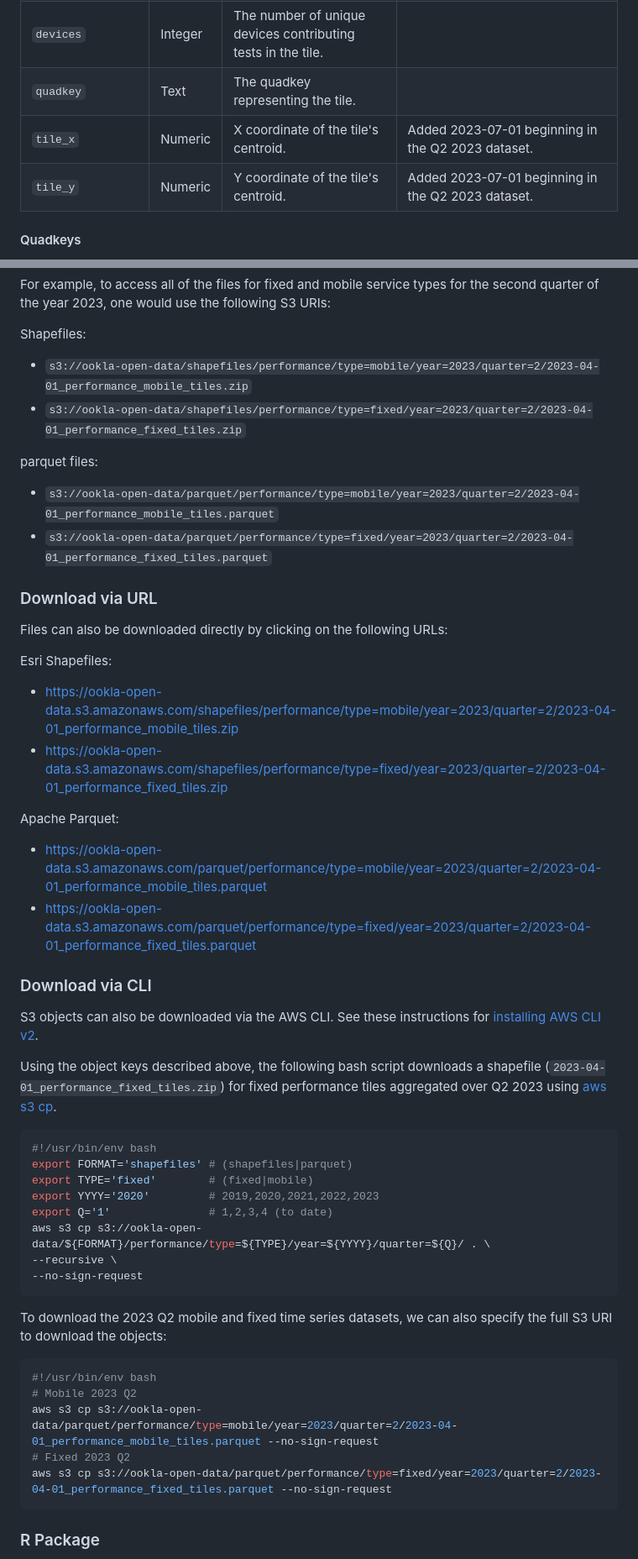
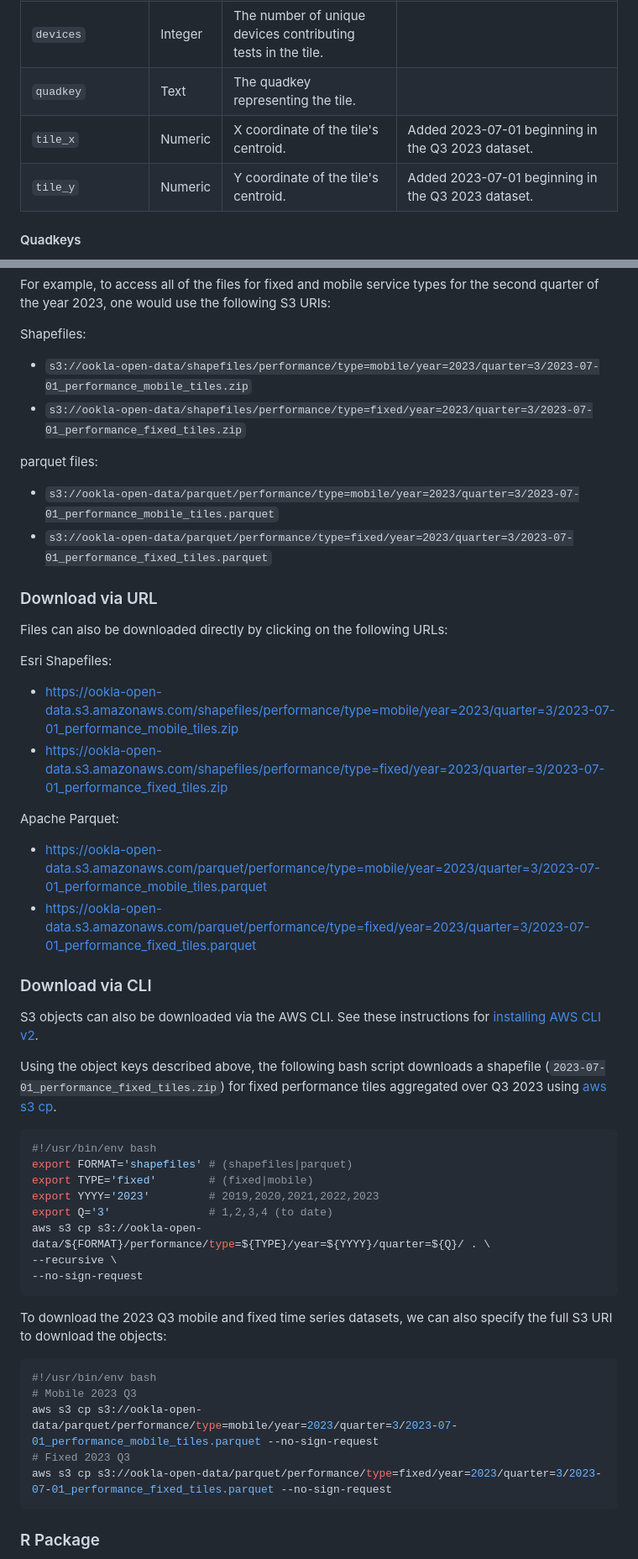
Before and after one commit to teamookla/ookla-open-data, a Markdown page: README.md, 2 parts joined by grey strips. Shown at 84% size. Rendered like a GitHub page.

Commit message:
Update language to Q3 2023

````diff
--- a/README.md
+++ b/README.md
@@ -34,8 +34,8 @@ Each tile contains the following adjoining attributes:
 | `tests`           | Integer     | The number of tests taken in the tile. |
 | `devices`         | Integer     | The number of unique devices contributing tests in the tile. |
 | `quadkey`         | Text        | The quadkey representing the tile.  |
-| `tile_x`			| Numeric	  | X coordinate of the tile's centroid.| Added 2023-07-01 beginning in the Q2 2023 dataset.
-| `tile_y`          | Numeric     | Y coordinate of the tile's centroid.| Added 2023-07-01 beginning in the Q2 2023 dataset.
+| `tile_x`			| Numeric	  | X coordinate of the tile's centroid.| Added 2023-07-01 beginning in the Q3 2023 dataset.
+| `tile_y`          | Numeric     | Y coordinate of the tile's centroid.| Added 2023-07-01 beginning in the Q3 2023 dataset.
 
 
 #### Quadkeys
@@ -104,13 +104,13 @@ For example, to access all of the files for fixed and mobile service types for t
 
 Shapefiles:
 
-* `s3://ookla-open-data/shapefiles/performance/type=mobile/year=2023/quarter=2/2023-04-01_performance_mobile_tiles.zip`
-* `s3://ookla-open-data/shapefiles/performance/type=fixed/year=2023/quarter=2/2023-04-01_performance_fixed_tiles.zip`
+* `s3://ookla-open-data/shapefiles/performance/type=mobile/year=2023/quarter=3/2023-07-01_performance_mobile_tiles.zip`
+* `s3://ookla-open-data/shapefiles/performance/type=fixed/year=2023/quarter=3/2023-07-01_performance_fixed_tiles.zip`
 
 parquet files:
 
-* `s3://ookla-open-data/parquet/performance/type=mobile/year=2023/quarter=2/2023-04-01_performance_mobile_tiles.parquet`
-* `s3://ookla-open-data/parquet/performance/type=fixed/year=2023/quarter=2/2023-04-01_performance_fixed_tiles.parquet`
+* `s3://ookla-open-data/parquet/performance/type=mobile/year=2023/quarter=3/2023-07-01_performance_mobile_tiles.parquet`
+* `s3://ookla-open-data/parquet/performance/type=fixed/year=2023/quarter=3/2023-07-01_performance_fixed_tiles.parquet`
 
 
 ### Download via URL
@@ -119,40 +119,40 @@ Files can also be downloaded directly by clicking on the following URLs:
 
 Esri Shapefiles:
 
-* https://ookla-open-data.s3.amazonaws.com/shapefiles/performance/type=mobile/year=2023/quarter=2/2023-04-01_performance_mobile_tiles.zip
-* https://ookla-open-data.s3.amazonaws.com/shapefiles/performance/type=fixed/year=2023/quarter=2/2023-04-01_performance_fixed_tiles.zip
+* https://ookla-open-data.s3.amazonaws.com/shapefiles/performance/type=mobile/year=2023/quarter=3/2023-07-01_performance_mobile_tiles.zip
+* https://ookla-open-data.s3.amazonaws.com/shapefiles/performance/type=fixed/year=2023/quarter=3/2023-07-01_performance_fixed_tiles.zip
 
 Apache Parquet:
 
-* https://ookla-open-data.s3.amazonaws.com/parquet/performance/type=mobile/year=2023/quarter=2/2023-04-01_performance_mobile_tiles.parquet
-* https://ookla-open-data.s3.amazonaws.com/parquet/performance/type=fixed/year=2023/quarter=2/2023-04-01_performance_fixed_tiles.parquet
+* https://ookla-open-data.s3.amazonaws.com/parquet/performance/type=mobile/year=2023/quarter=3/2023-07-01_performance_mobile_tiles.parquet
+* https://ookla-open-data.s3.amazonaws.com/parquet/performance/type=fixed/year=2023/quarter=3/2023-07-01_performance_fixed_tiles.parquet
 
 ### Download via CLI
 
 S3 objects can also be downloaded via the AWS CLI. See these instructions for [installing AWS CLI v2](https://docs.aws.amazon.com/cli/latest/userguide/install-cliv2.html).
 
-Using the object keys described above, the following bash script downloads a shapefile (`2023-04-01_performance_fixed_tiles.zip`) for fixed performance tiles aggregated over Q2 2023 using [aws s3 cp](https://awscli.amazonaws.com/v2/documentation/api/latest/reference/s3/cp.html).
+Using the object keys described above, the following bash script downloads a shapefile (`2023-07-01_performance_fixed_tiles.zip`) for fixed performance tiles aggregated over Q3 2023 using [aws s3 cp](https://awscli.amazonaws.com/v2/documentation/api/latest/reference/s3/cp.html).
 
 ```bash
 #!/usr/bin/env bash
 export FORMAT='shapefiles' # (shapefiles|parquet)
 export TYPE='fixed'        # (fixed|mobile)
-export YYYY='2020'         # 2019,2020,2021,2022,2023
-export Q='1'               # 1,2,3,4 (to date)
+export YYYY='2023'         # 2019,2020,2021,2022,2023
+export Q='3'               # 1,2,3,4 (to date)
 aws s3 cp s3://ookla-open-data/${FORMAT}/performance/type=${TYPE}/year=${YYYY}/quarter=${Q}/ . \
 --recursive \
 --no-sign-request
 ```
 
 
-To download the 2023 Q2 mobile and fixed time series datasets, we can also specify the full S3 URI to download the objects:
+To download the 2023 Q3 mobile and fixed time series datasets, we can also specify the full S3 URI to download the objects:
 
 ``` bash
 #!/usr/bin/env bash
-# Mobile 2023 Q2
-aws s3 cp s3://ookla-open-data/parquet/performance/type=mobile/year=2023/quarter=2/2023-04-01_performance_mobile_tiles.parquet --no-sign-request
-# Fixed 2023 Q2
-aws s3 cp s3://ookla-open-data/parquet/performance/type=fixed/year=2023/quarter=2/2023-04-01_performance_fixed_tiles.parquet --no-sign-request
+# Mobile 2023 Q3
+aws s3 cp s3://ookla-open-data/parquet/performance/type=mobile/year=2023/quarter=3/2023-07-01_performance_mobile_tiles.parquet --no-sign-request
+# Fixed 2023 Q3
+aws s3 cp s3://ookla-open-data/parquet/performance/type=fixed/year=2023/quarter=3/2023-07-01_performance_fixed_tiles.parquet --no-sign-request
 ```
 
 
````
Also changed, not shown: other parts of README.md (+1 -1 lines).
